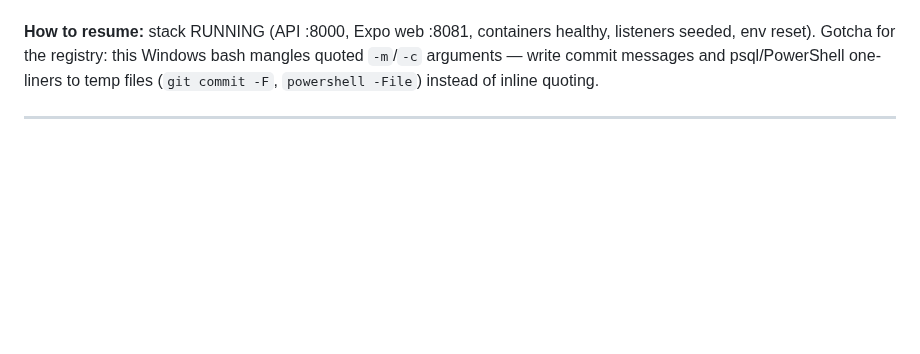
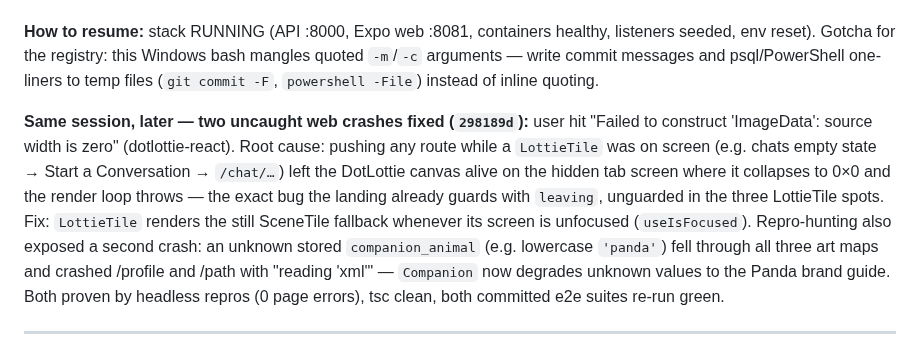
Before and after one commit to trendywink247-afk/mento-app, a Markdown page: PROGRESS.md, the part around the change. Drawn GitHub-style; blank space fills up the shorter version.

Commit message:
docs(progress): session 20 addendum - Lottie/Companion crash fixes

```diff
--- a/PROGRESS.md
+++ b/PROGRESS.md
@@ -25,6 +25,8 @@
 **Next:** execute `docs/superpowers/plans/2026-07-20-h1-remainder-prd.md` top-to-bottom — PostHog funnel (dark), Sentry + DO deploy artifacts (Dockerfile from this session feeds it), Hindi core loop + tabs.
 
 **How to resume:** stack RUNNING (API :8000, Expo web :8081, containers healthy, listeners seeded, env reset). Gotcha for the registry: this Windows bash mangles quoted `-m`/`-c` arguments — write commit messages and psql/PowerShell one-liners to temp files (`git commit -F`, `powershell -File`) instead of inline quoting.
+
+**Same session, later — two uncaught web crashes fixed (`298189d`):** user hit "Failed to construct 'ImageData': source width is zero" (dotlottie-react). Root cause: pushing any route while a `LottieTile` was on screen (e.g. chats empty state → Start a Conversation → `/chat/…`) left the DotLottie canvas alive on the hidden tab screen where it collapses to 0×0 and the render loop throws — the exact bug the landing already guards with `leaving`, unguarded in the three LottieTile spots. Fix: `LottieTile` renders the still SceneTile fallback whenever its screen is unfocused (`useIsFocused`). Repro-hunting also exposed a second crash: an unknown stored `companion_animal` (e.g. lowercase `'panda'`) fell through all three art maps and crashed /profile and /path with "reading 'xml'" — `Companion` now degrades unknown values to the Panda brand guide. Both proven by headless repros (0 page errors), tsc clean, both committed e2e suites re-run green.
 
 ---
 
```
